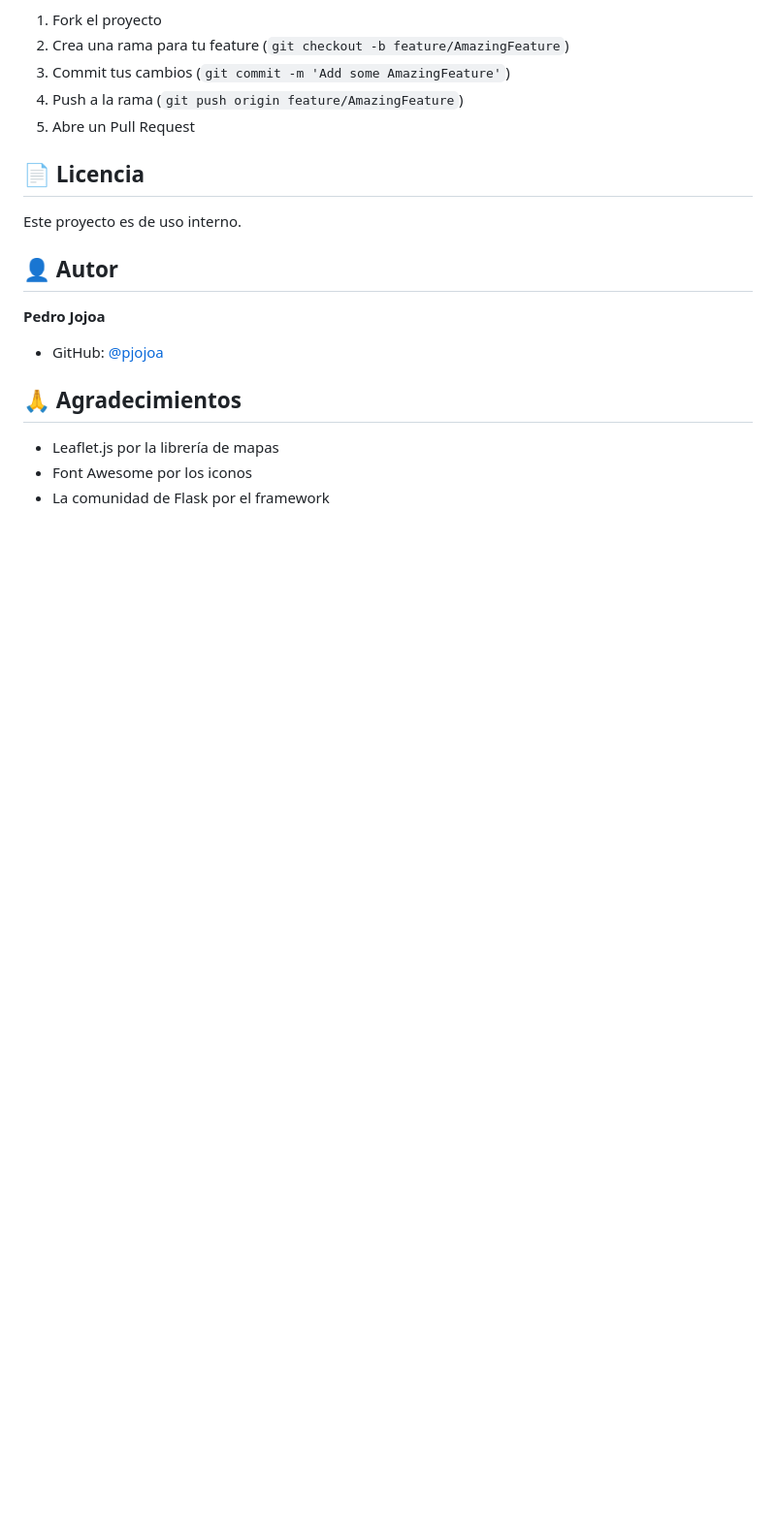
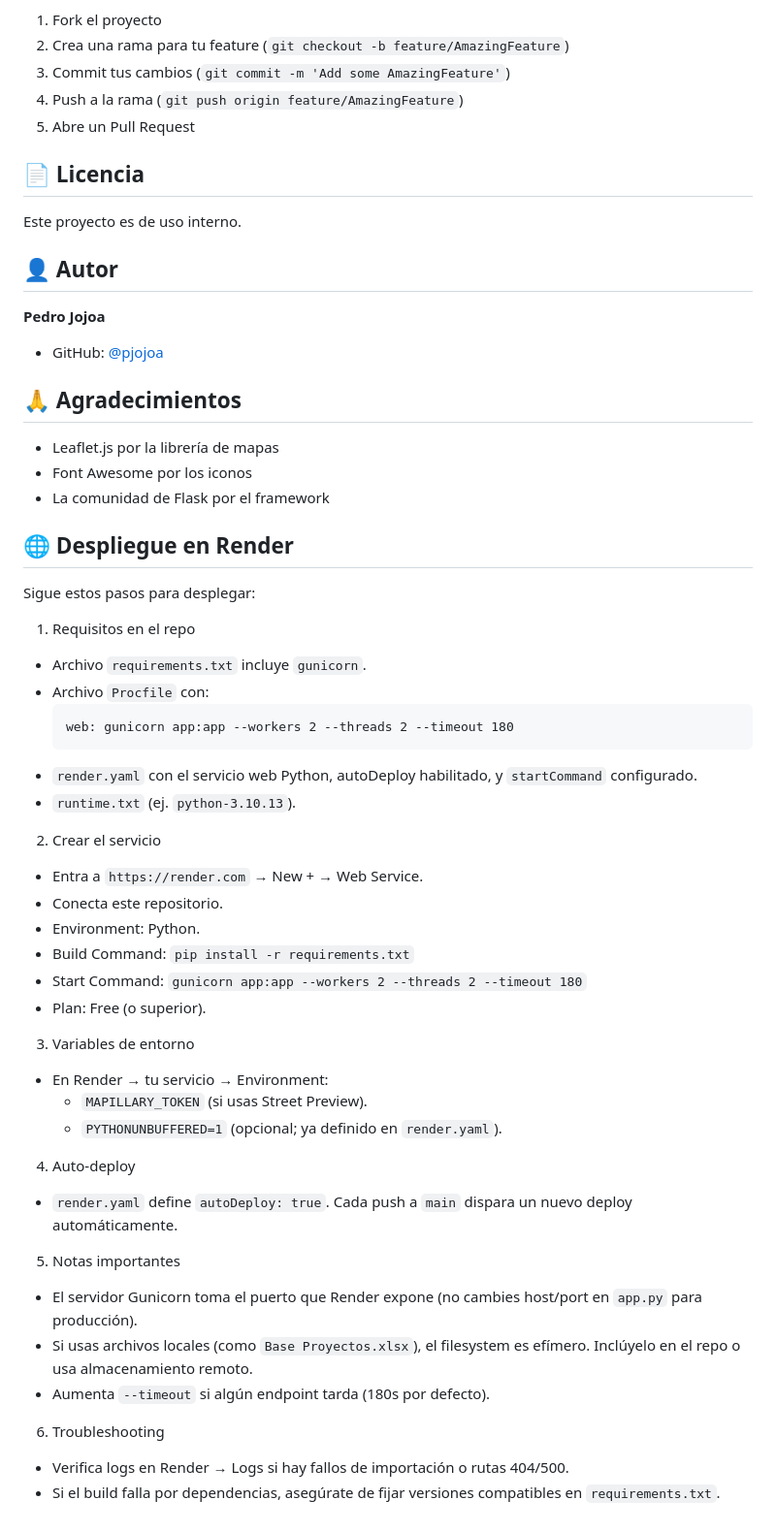
Before and after one commit to pjojoa/Modelo-predictivo-Galeria-Inmobiliaria, a Markdown page: README.md, the part around the change. Shown at 97% size. Drawn GitHub-style; blank space fills up the shorter version.

````diff
--- a/README.md
+++ b/README.md
@@ -163,3 +163,41 @@ Este proyecto es de uso interno.
 - Leaflet.js por la librería de mapas
 - Font Awesome por los iconos
 - La comunidad de Flask por el framework
+
+## 🌐 Despliegue en Render
+
+Sigue estos pasos para desplegar:
+
+1) Requisitos en el repo
+- Archivo `requirements.txt` incluye `gunicorn`.
+- Archivo `Procfile` con:
+  ```
+  web: gunicorn app:app --workers 2 --threads 2 --timeout 180
+  ```
+- `render.yaml` con el servicio web Python, autoDeploy habilitado, y `startCommand` configurado.
+- `runtime.txt` (ej. `python-3.10.13`).
+
+2) Crear el servicio
+- Entra a `https://render.com` → New + → Web Service.
+- Conecta este repositorio.
+- Environment: Python.
+- Build Command: `pip install -r requirements.txt`
+- Start Command: `gunicorn app:app --workers 2 --threads 2 --timeout 180`
+- Plan: Free (o superior).
+
+3) Variables de entorno
+- En Render → tu servicio → Environment:
+  - `MAPILLARY_TOKEN` (si usas Street Preview).
+  - `PYTHONUNBUFFERED=1` (opcional; ya definido en `render.yaml`).
+
+4) Auto‑deploy
+- `render.yaml` define `autoDeploy: true`. Cada push a `main` dispara un nuevo deploy automáticamente.
+
+5) Notas importantes
+- El servidor Gunicorn toma el puerto que Render expone (no cambies host/port en `app.py` para producción).
+- Si usas archivos locales (como `Base Proyectos.xlsx`), el filesystem es efímero. Inclúyelo en el repo o usa almacenamiento remoto.
+- Aumenta `--timeout` si algún endpoint tarda (180s por defecto).
+
+6) Troubleshooting
+- Verifica logs en Render → Logs si hay fallos de importación o rutas 404/500.
+- Si el build falla por dependencias, asegúrate de fijar versiones compatibles en `requirements.txt`.
````
